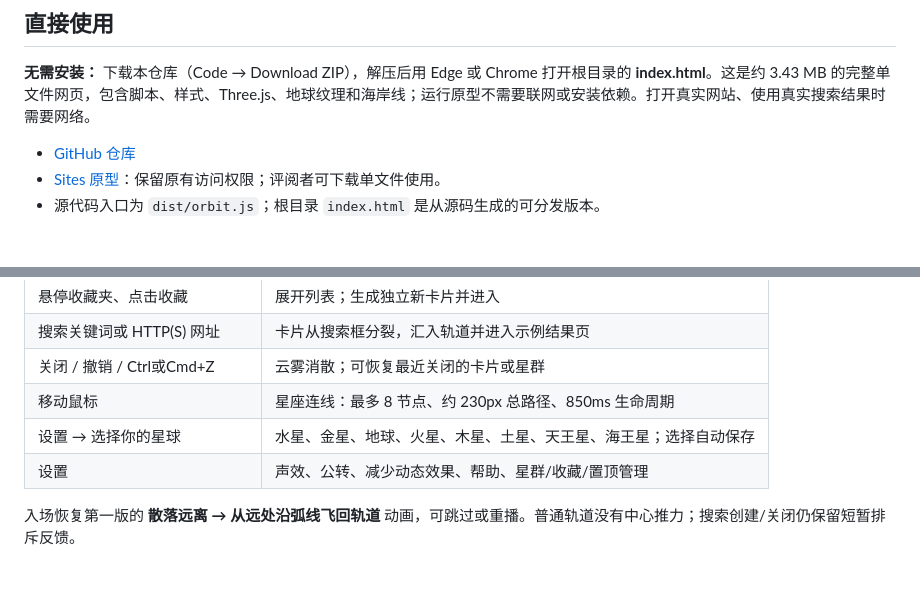
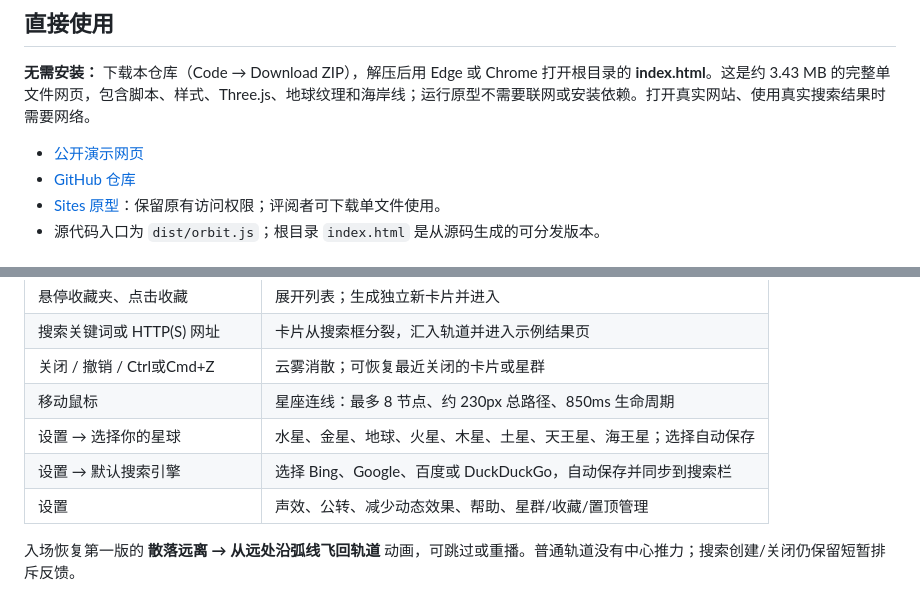
Before and after one commit to Lirenji2025/Tabs-around-the-earth, a Markdown page: README.md, 2 parts joined by grey strips. GitHub-like rendering.

```diff
--- a/README.md
+++ b/README.md
@@ -10,6 +10,7 @@
 
 **无需安装：** 下载本仓库（Code → Download ZIP），解压后用 Edge 或 Chrome 打开根目录的 **index.html**。这是约 3.43 MB 的完整单文件网页，包含脚本、样式、Three.js、地球纹理和海岸线；运行原型不需要联网或安装依赖。打开真实网站、使用真实搜索结果时需要网络。
 
+- [公开演示网页](https://lirenji2025.github.io/Tabs-around-the-earth/)
 - [GitHub 仓库](https://github.com/Lirenji2025/Tabs-around-the-earth)
 - [Sites 原型](https://orbital-earth-tabs.tealglass1.chatgpt.site/)：保留原有访问权限；评阅者可下载单文件使用。
 - 源代码入口为 `dist/orbit.js`；根目录 `index.html` 是从源码生成的可分发版本。
@@ -37,6 +38,7 @@
 | 关闭 / 撤销 / Ctrl或Cmd+Z | 云雾消散；可恢复最近关闭的卡片或星群 |
 | 移动鼠标 | 星座连线：最多 8 节点、约 230px 总路径、850ms 生命周期 |
 | 设置 → 选择你的星球 | 水星、金星、地球、火星、木星、土星、天王星、海王星；选择自动保存 |
+| 设置 → 默认搜索引擎 | 选择 Bing、Google、百度或 DuckDuckGo，自动保存并同步到搜索栏 |
 | 设置 | 声效、公转、减少动态效果、帮助、星群/收藏/置顶管理 |
 
 入场恢复第一版的 **散落远离 → 从远处沿弧线飞回轨道** 动画，可跳过或重播。普通轨道没有中心推力；搜索创建/关闭仍保留短暂排斥反馈。
```
Also changed, not shown: PROCESS.md (+7 -0 lines), search-settings.png (added), 4 other files.
